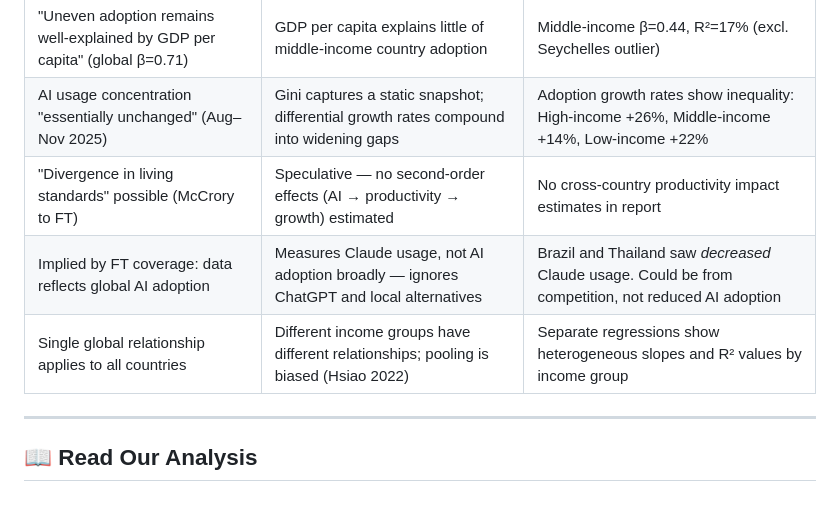
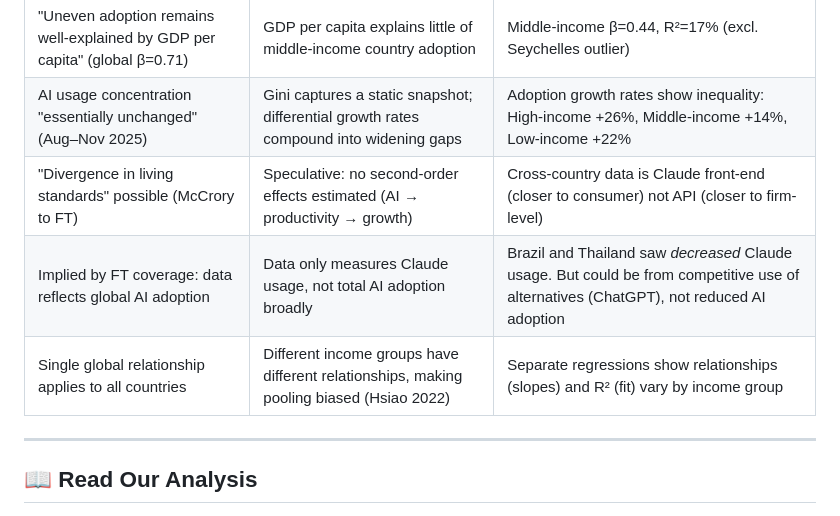
Before and after one commit to IlanStrauss/anthropic-econ-critique, a Markdown page: README.md, the part around the change. Drawn GitHub-style.

Commit message:
Sync README table with BLOG_POST tweaks
- Row 3: Added consumer vs API distinction
- Row 4: Clarified ChatGPT alternatives point
- Row 5: Clarified slopes/fit language

Co-Authored-By: Claude Opus 4.5 <noreply@anthropic.com>

```diff
--- a/README.md
+++ b/README.md
@@ -12,9 +12,9 @@
 |-------------------|--------------|--------------|
 | "Uneven adoption remains well-explained by GDP per capita" (global β=0.71) | GDP per capita explains little of middle-income country adoption | Middle-income β=0.44, R²=17% (excl. Seychelles outlier) |
 | AI usage concentration "essentially unchanged" (Aug–Nov 2025) | Gini captures a static snapshot; differential growth rates compound into widening gaps | Adoption growth rates show inequality: High-income +26%, Middle-income +14%, Low-income +22% |
-| "Divergence in living standards" possible (McCrory to FT) | Speculative — no second-order effects (AI → productivity → growth) estimated | No cross-country productivity impact estimates in report |
-| Implied by FT coverage: data reflects global AI adoption | Measures Claude usage, not AI adoption broadly — ignores ChatGPT and local alternatives | Brazil and Thailand saw *decreased* Claude usage. Could be from competition, not reduced AI adoption |
-| Single global relationship applies to all countries | Different income groups have different relationships; pooling is biased (Hsiao 2022) | Separate regressions show heterogeneous slopes and R² values by income group |
+| "Divergence in living standards" possible (McCrory to FT) | Speculative: no second-order effects estimated (AI → productivity → growth) | Cross-country data is Claude front-end (closer to consumer) not API (closer to firm-level)|
+| Implied by FT coverage: data reflects global AI adoption | Data only measures Claude usage, not total AI adoption broadly | Brazil and Thailand saw *decreased* Claude usage. But could be from competitive use of alternatives (ChatGPT), not reduced AI adoption |
+| Single global relationship applies to all countries | Different income groups have different relationships, making pooling biased (Hsiao 2022) | Separate regressions show relationships (slopes) and R² (fit) vary by income group |
 
 ---
 
```
